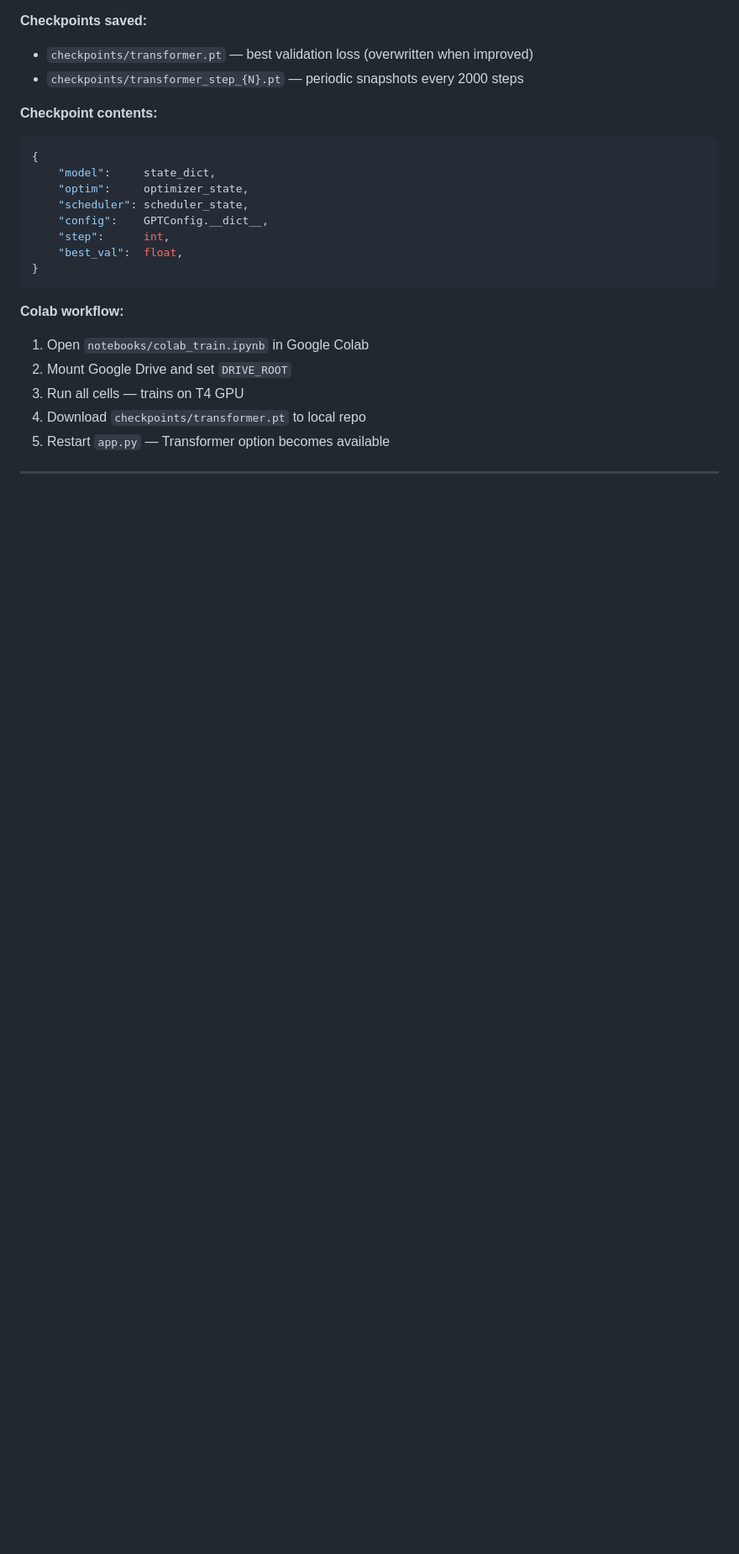
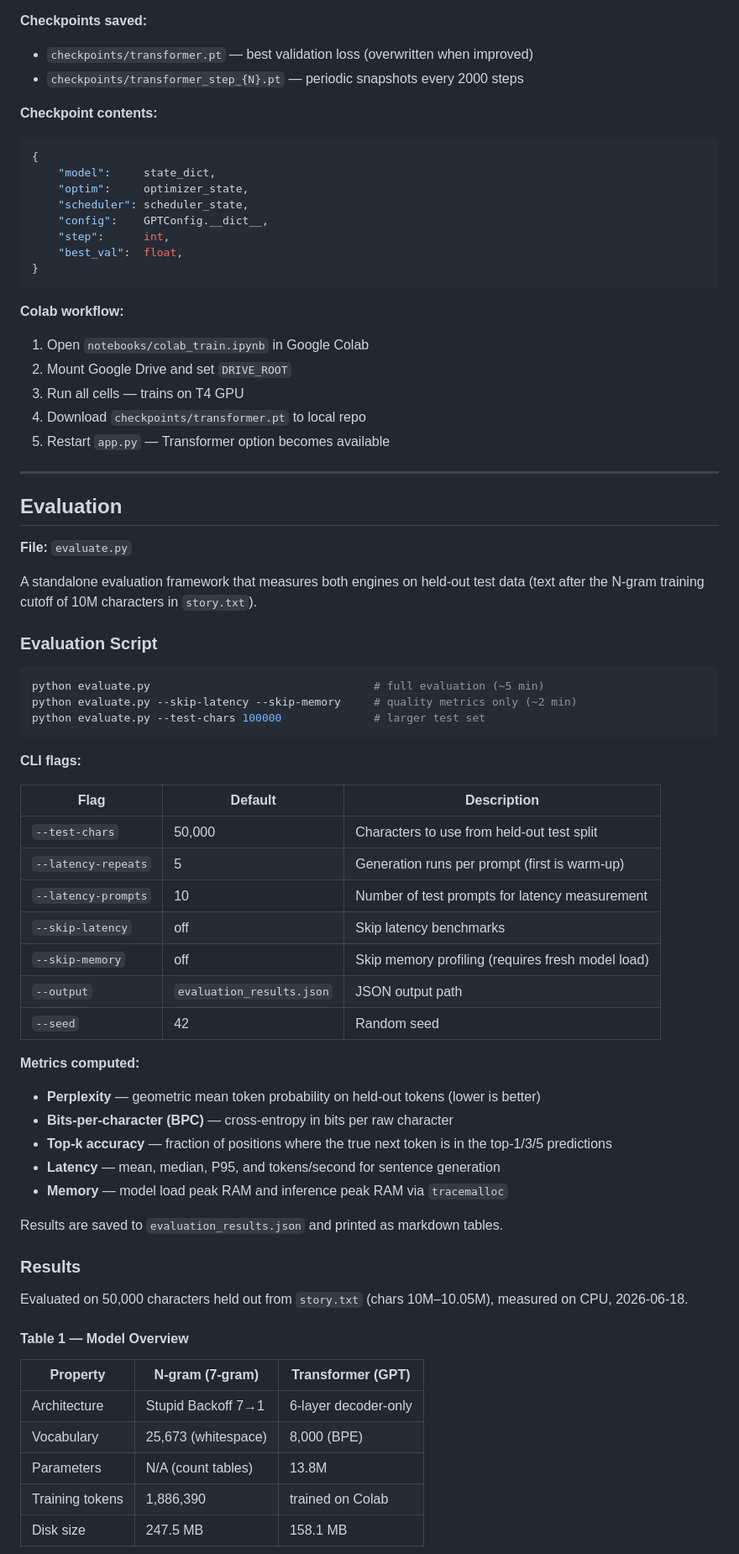
Before and after one commit to alperenkarakaya/ai_word_generator, a Markdown page: README.md, the part around one of its changes. Shown at 84% size. Rendered like a GitHub page; blank space fills up the shorter version.

````diff
--- a/README.md
+++ b/README.md
@@ -933,3 +941,54 @@ LR
 
 ---
 
+## Evaluation
+
+**File:** `evaluate.py`
+
+A standalone evaluation framework that measures both engines on held-out test data
+(text after the N-gram training cutoff of 10M characters in `story.txt`).
+
+### Evaluation Script
+
+```bash
+python evaluate.py                                  # full evaluation (~5 min)
+python evaluate.py --skip-latency --skip-memory     # quality metrics only (~2 min)
+python evaluate.py --test-chars 100000              # larger test set
+```
+
+**CLI flags:**
+
+| Flag | Default | Description |
+|------|---------|-------------|
+| `--test-chars` | 50,000 | Characters to use from held-out test split |
+| `--latency-repeats` | 5 | Generation runs per prompt (first is warm-up) |
+| `--latency-prompts` | 10 | Number of test prompts for latency measurement |
+| `--skip-latency` | off | Skip latency benchmarks |
+| `--skip-memory` | off | Skip memory profiling (requires fresh model load) |
+| `--output` | `evaluation_results.json` | JSON output path |
+| `--seed` | 42 | Random seed |
+
+**Metrics computed:**
+- **Perplexity** — geometric mean token probability on held-out tokens (lower is better)
+- **Bits-per-character (BPC)** — cross-entropy in bits per raw character
+- **Top-k accuracy** — fraction of positions where the true next token is in the top-1/3/5 predictions
+- **Latency** — mean, median, P95, and tokens/second for sentence generation
+- **Memory** — model load peak RAM and inference peak RAM via `tracemalloc`
+
+Results are saved to `evaluation_results.json` and printed as markdown tables.
+
+### Results
+
+Evaluated on 50,000 characters held out from `story.txt` (chars 10M–10.05M),
+measured on CPU, 2026-06-18.
+
+#### Table 1 — Model Overview
+
+| Property | N-gram (7-gram) | Transformer (GPT) |
+|---|---|---|
+| Architecture | Stupid Backoff 7→1 | 6-layer decoder-only |
+| Vocabulary | 25,673 (whitespace) | 8,000 (BPE) |
+| Parameters | N/A (count tables) | 13.8M |
+| Training tokens | 1,886,390 | trained on Colab |
+| Disk size | 247.5 MB | 158.1 MB |
+
````
Also changed, not shown: other parts of README.md (+68 -10 lines).
